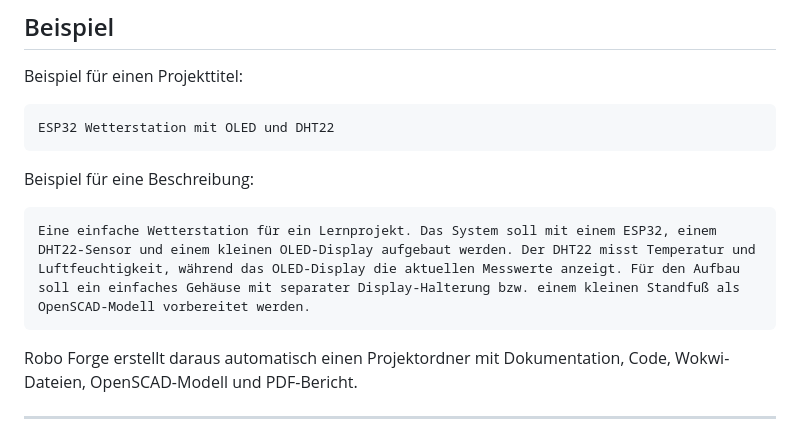
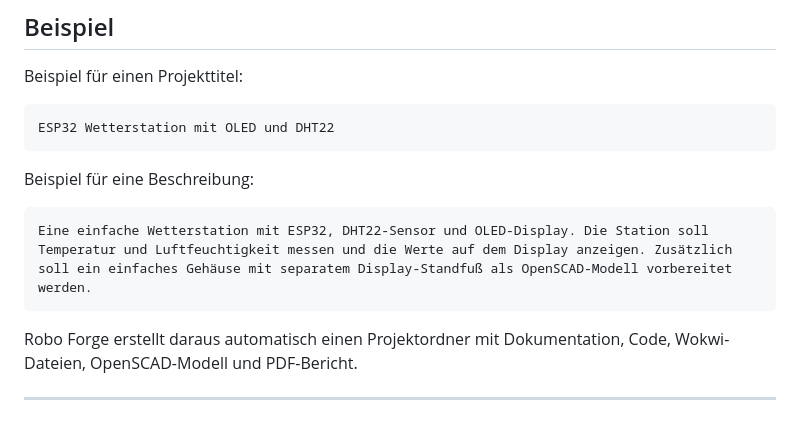
Before and after one commit to Ragnaron12345/RoboForge, a Markdown page: README.md, the part around the change. Rendered like a GitHub page.

````diff
--- a/README.md
+++ b/README.md
@@ -161,7 +161,7 @@ ESP32 Wetterstation mit OLED und DHT22
 Beispiel für eine Beschreibung:
 
 ```text
-Eine einfache Wetterstation für ein Lernprojekt. Das System soll mit einem ESP32, einem DHT22-Sensor und einem kleinen OLED-Display aufgebaut werden. Der DHT22 misst Temperatur und Luftfeuchtigkeit, während das OLED-Display die aktuellen Messwerte anzeigt. Für den Aufbau soll ein einfaches Gehäuse mit separater Display-Halterung bzw. einem kleinen Standfuß als OpenSCAD-Modell vorbereitet werden.
+Eine einfache Wetterstation mit ESP32, DHT22-Sensor und OLED-Display. Die Station soll Temperatur und Luftfeuchtigkeit messen und die Werte auf dem Display anzeigen. Zusätzlich soll ein einfaches Gehäuse mit separatem Display-Standfuß als OpenSCAD-Modell vorbereitet werden.
 ```
 
 Robo Forge erstellt daraus automatisch einen Projektordner mit Dokumentation, Code, Wokwi-Dateien, OpenSCAD-Modell und PDF-Bericht.
````
